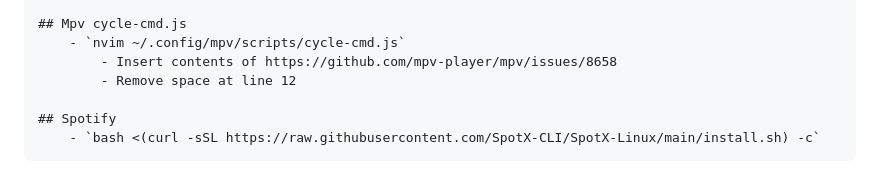
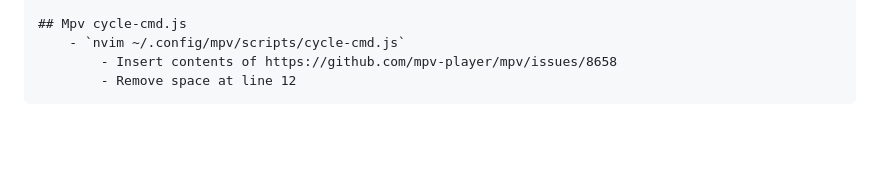
Before and after one commit to zhaoshenzhai/dotfiles, a Markdown page: setup.md, the part around the change. GitHub-like rendering; blank space fills up the shorter version.

```diff
--- a/setup.md
+++ b/setup.md
@@ -132,6 +132,3 @@
         - `nvim ~/.config/mpv/scripts/cycle-cmd.js`
             - Insert contents of https://github.com/mpv-player/mpv/issues/8658
             - Remove space at line 12
-
-    ## Spotify
-        - `bash <(curl -sSL https://raw.githubusercontent.com/SpotX-CLI/SpotX-Linux/main/install.sh) -c`
```
